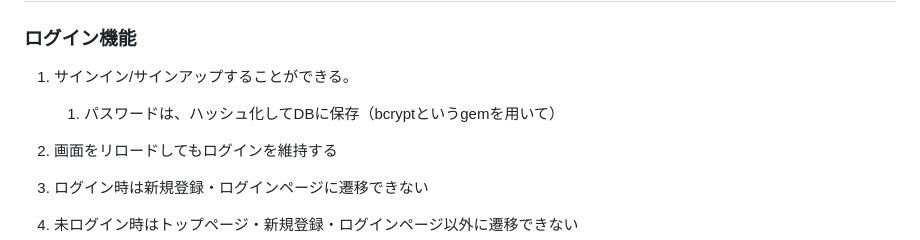
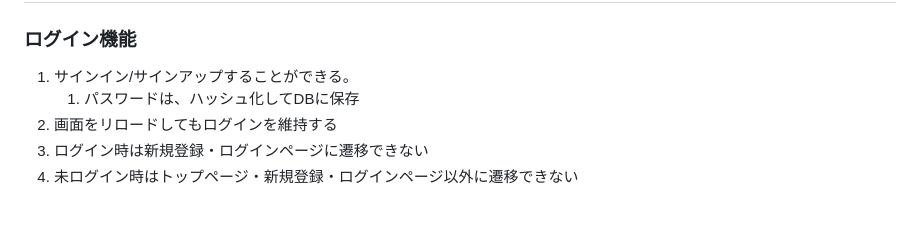
Before and after one commit to matcher-inc/pre-joining-assignment-for-intern, a Markdown page: README.md, the part around the change. Rendered like a GitHub page.

Commit message:
Remove redundant detail about password hashing

```diff
--- a/README.md
+++ b/README.md
@@ -12,8 +12,7 @@
 ### ログイン機能
 
 1. サインイン/サインアップすることができる。
-    1. パスワードは、ハッシュ化してDBに保存（bcryptというgemを用いて）
-
+    1. パスワードは、ハッシュ化してDBに保存
 1. 画面をリロードしてもログインを維持する
 2. ログイン時は新規登録・ログインページに遷移できない
 3. 未ログイン時はトップページ・新規登録・ログインページ以外に遷移できない
```
